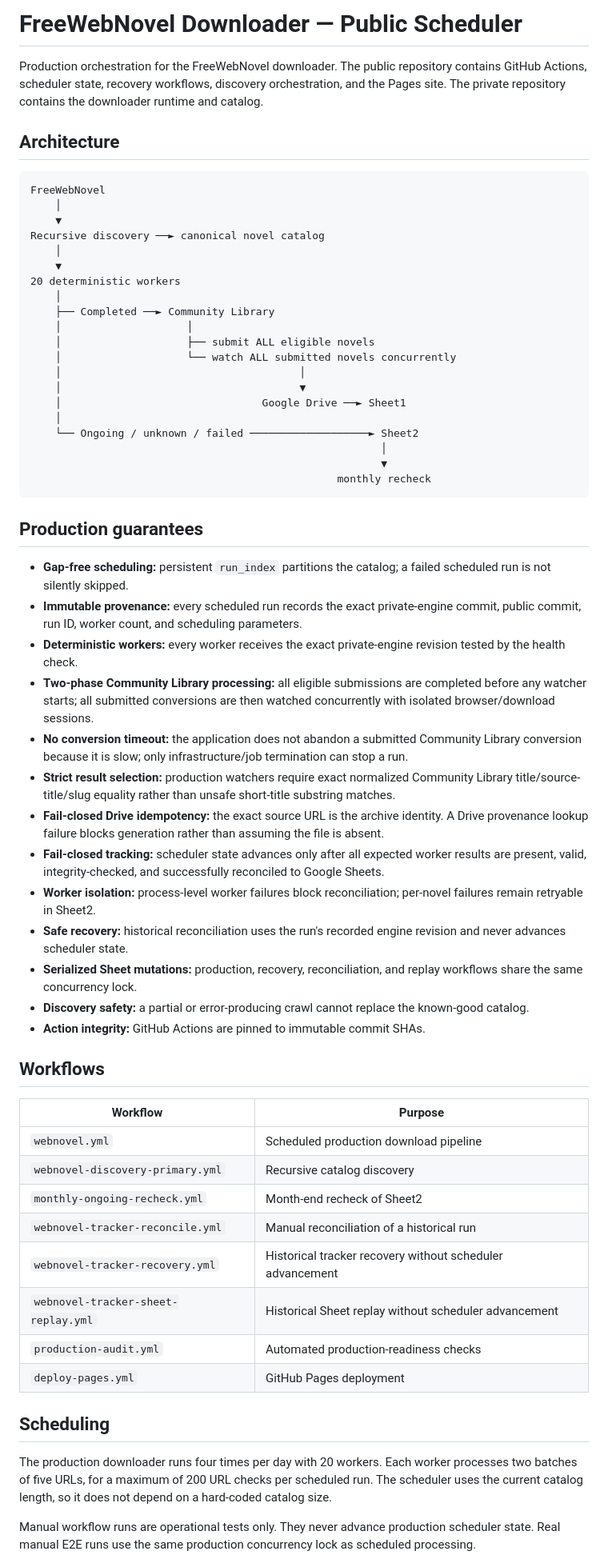
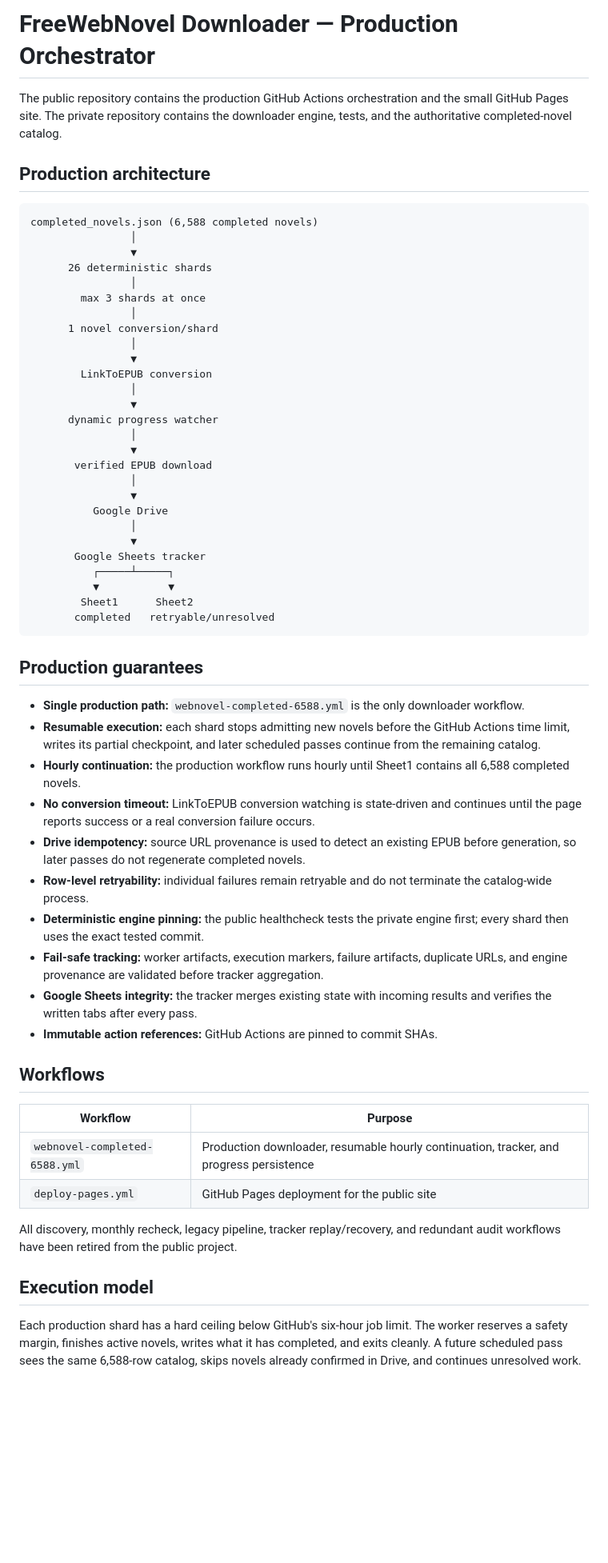
Before and after one commit to therandomhuman-hub/FreewebnovelDownloader_Public, a Markdown page: README.md, the part around one of its changes. Shown at 80% size. Drawn GitHub-style; blank space fills up the shorter version.

Commit message:
Rewrite README for the single production architecture

````diff
--- a/README.md
+++ b/README.md
@@ -1,64 +1,62 @@
-# FreeWebNovel Downloader — Public Scheduler
+# FreeWebNovel Downloader — Production Orchestrator
 
-Production orchestration for the FreeWebNovel downloader. The public repository contains GitHub Actions, scheduler state, recovery workflows, discovery orchestration, and the Pages site. The private repository contains the downloader runtime and catalog.
+The public repository contains the production GitHub Actions orchestration and the small GitHub Pages site. The private repository contains the downloader engine, tests, and the authoritative completed-novel catalog.
 
-## Architecture
+## Production architecture
 
 ```text
-FreeWebNovel
-    │
-    ▼
-Recursive discovery ──► canonical novel catalog
-    │
-    ▼
-20 deterministic workers
-    │
-    ├── Completed ──► Community Library
-    │                    │
-    │                    ├── submit ALL eligible novels
-    │                    └── watch ALL submitted novels concurrently
-    │                                      │
-    │                                      ▼
-    │                                Google Drive ──► Sheet1
-    │
-    └── Ongoing / unknown / failed ───────────────────► Sheet2
-                                                        │
-                                                        ▼
-                                                 monthly recheck
+completed_novels.json (6,588 completed novels)
+                │
+                ▼
+      26 deterministic shards
+                │
+        max 3 shards at once
+                │
+      1 novel conversion/shard
+                │
+                ▼
+        LinkToEPUB conversion
+                │
+                ▼
+      dynamic progress watcher
+                │
+                ▼
+       verified EPUB download
+                │
+                ▼
+          Google Drive
+                │
+                ▼
+       Google Sheets tracker
+          ┌─────┴─────┐
+          ▼           ▼
+        Sheet1      Sheet2
+       completed   retryable/unresolved
 ```
 
 ## Production guarantees
 
-- **Gap-free scheduling:** persistent `run_index` partitions the catalog; a failed scheduled run is not silently skipped.
-- **Immutable provenance:** every scheduled run records the exact private-engine commit, public commit, run ID, worker count, and scheduling parameters.
-- **Deterministic workers:** every worker receives the exact private-engine revision tested by the health check.
-- **Two-phase Community Library processing:** all eligible submissions are completed before any watcher starts; all submitted conversions are then watched concurrently with isolated browser/download sessions.
-- **No conversion timeout:** the application does not abandon a submitted Community Library conversion because it is slow; only infrastructure/job termination can stop a run.
-- **Strict result selection:** production watchers require exact normalized Community Library title/source-title/slug equality rather than unsafe short-title substring matches.
-- **Fail-closed Drive idempotency:** the exact source URL is the archive identity. A Drive provenance lookup failure blocks generation rather than assuming the file is absent.
-- **Fail-closed tracking:** scheduler state advances only after all expected worker results are present, valid, integrity-checked, and successfully reconciled to Google Sheets.
-- **Worker isolation:** process-level worker failures block reconciliation; per-novel failures remain retryable in Sheet2.
-- **Safe recovery:** historical reconciliation uses the run's recorded engine revision and never advances scheduler state.
-- **Serialized Sheet mutations:** production, recovery, reconciliation, and replay workflows share the same concurrency lock.
-- **Discovery safety:** a partial or error-producing crawl cannot replace the known-good catalog.
-- **Action integrity:** GitHub Actions are pinned to immutable commit SHAs.
+- **Single production path:** `webnovel-completed-6588.yml` is the only downloader workflow.
+- **Resumable execution:** each shard stops admitting new novels before the GitHub Actions time limit, writes its partial checkpoint, and later scheduled passes continue from the remaining catalog.
+- **Hourly continuation:** the production workflow runs hourly until Sheet1 contains all 6,588 completed novels.
+- **No conversion timeout:** LinkToEPUB conversion watching is state-driven and continues until the page reports success or a real conversion failure occurs.
+- **Drive idempotency:** source URL provenance is used to detect an existing EPUB before generation, so later passes do not regenerate completed novels.
+- **Row-level retryability:** individual failures remain retryable and do not terminate the catalog-wide process.
+- **Deterministic engine pinning:** the public healthcheck tests the private engine first; every shard then uses the exact tested commit.
+- **Fail-safe tracking:** worker artifacts, execution markers, failure artifacts, duplicate URLs, and engine provenance are validated before tracker aggregation.
+- **Google Sheets integrity:** the tracker merges existing state with incoming results and verifies the written tabs after every pass.
+- **Immutable action references:** GitHub Actions are pinned to commit SHAs.
 
 ## Workflows
 
 | Workflow | Purpose |
 |---|---|
-| `webnovel.yml` | Scheduled production download pipeline |
-| `webnovel-discovery-primary.yml` | Recursive catalog discovery |
-| `monthly-ongoing-recheck.yml` | Month-end recheck of Sheet2 |
-| `webnovel-tracker-reconcile.yml` | Manual reconciliation of a historical run |
-| `webnovel-tracker-recovery.yml` | Historical tracker recovery without scheduler advancement |
-| `webnovel-tracker-sheet-replay.yml` | Historical Sheet replay without scheduler advancement |
-| `production-audit.yml` | Automated production-readiness checks |
-| `deploy-pages.yml` | GitHub Pages deployment |
+| `webnovel-completed-6588.yml` | Production downloader, resumable hourly continuation, tracker, and progress persistence |
+| `deploy-pages.yml` | GitHub Pages deployment for the public site |
 
-## Scheduling
+All discovery, monthly recheck, legacy pipeline, tracker replay/recovery, and redundant audit workflows have been retired from the public project.
 
-The production downloader runs four times per day with 20 workers. Each worker processes two batches of five URLs, for a maximum of 200 URL checks per scheduled run. The scheduler uses the current catalog length, so it does not depend on a hard-coded catalog size.
+## Execution model
 
-Manual workflow runs are operational tests only. They never advance production scheduler state. Real manual E2E runs use the same production concurrency lock as scheduled processing.
+Each production shard has a hard ceiling below GitHub's six-hour job limit. The worker reserves a safety margin, finishes active novels, writes what it has completed, and exits cleanly. A future scheduled pass sees the same 6,588-row catalog, skips novels already confirmed in Drive, and continues unresolved work.
 
````
Also changed, not shown: other parts of README.md (+2 -15 lines).
